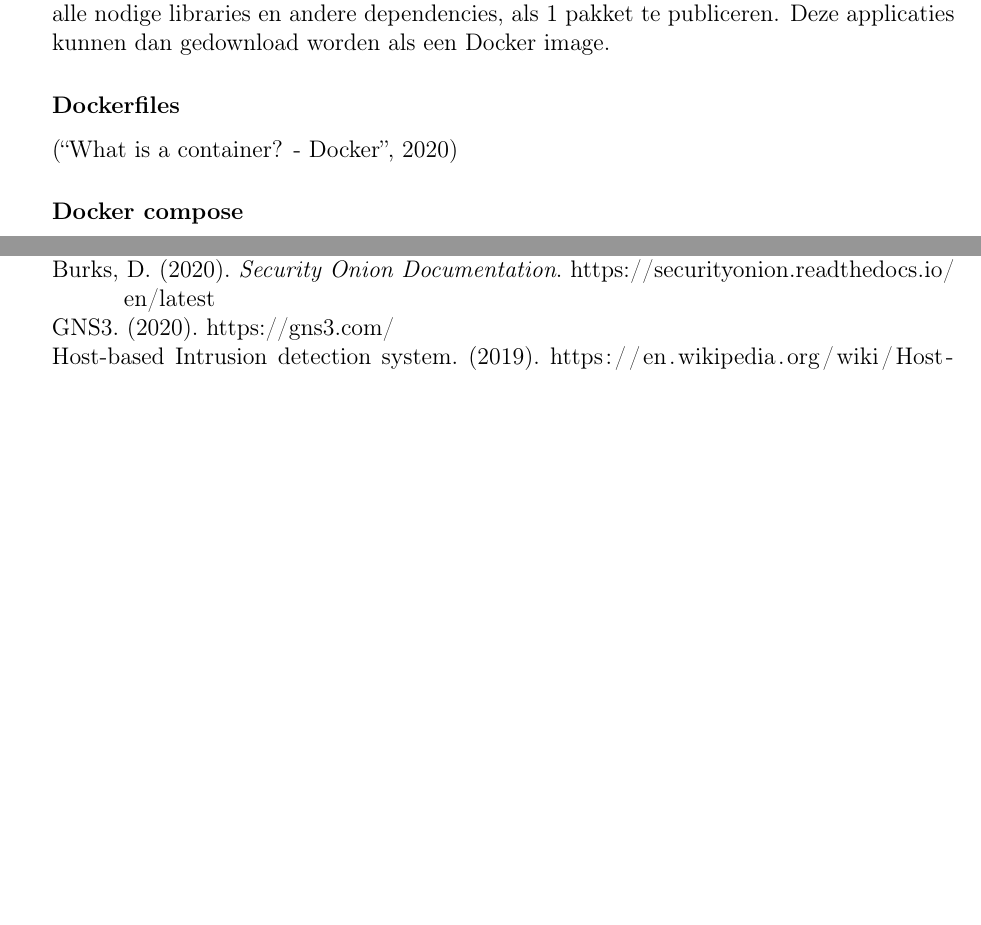
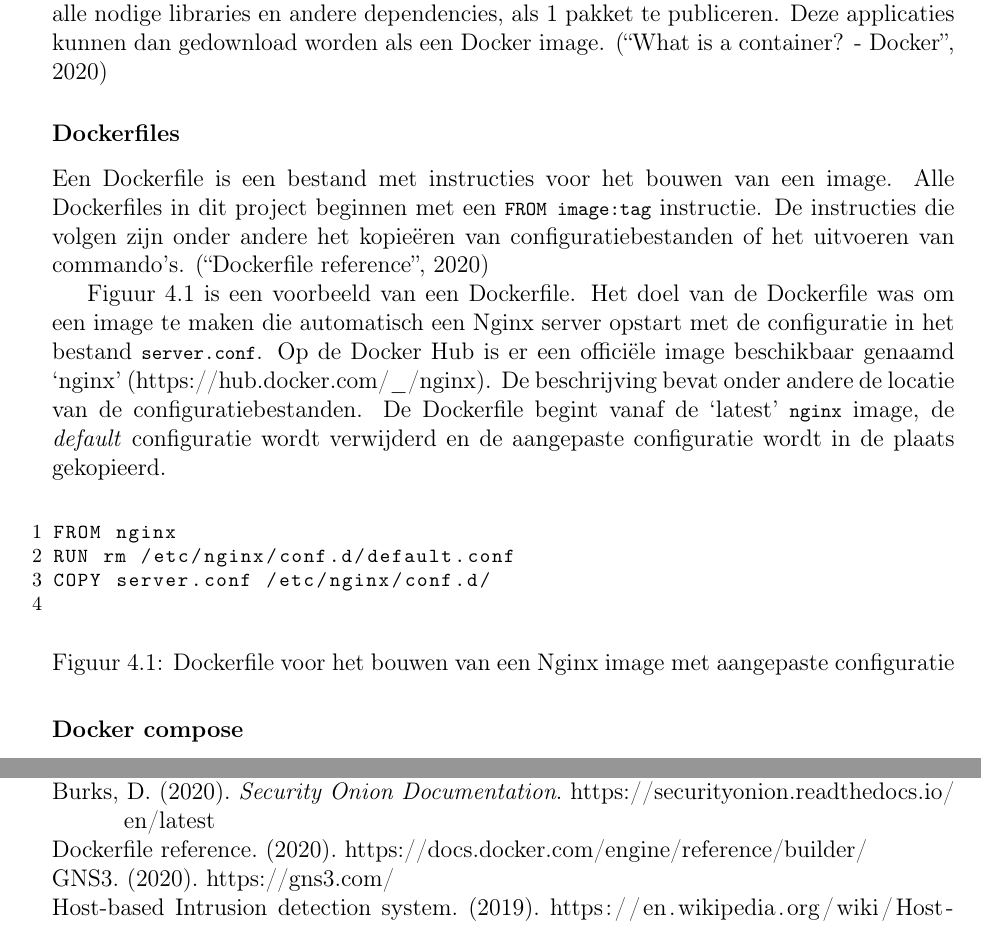
Before and after one commit to jnms-me/so-poc-thesis, a LaTeX thesis (thesis.tex): two parts of pages 28 and 53 of 55 before the commit and two parts of pages 28 and 54 of 56 after it, joined at a grey line, cut so that both start at the same text, the shorter picture padded with empty space. Compiled offline with pdfLaTeX.

Commit message:
Dockerfiles

```diff
--- a/thesis.tex
+++ b/thesis.tex
@@ -656,12 +654,29 @@ Ook kunnen tcp of udp poorten geforward worden naar interfaces van de host en ku
 
 Docker kan door softwareontwikkelaars gebruikt worden om hun applicaties samen met alle nodige libraries en andere dependencies, als 1 pakket te publiceren.
 Deze applicaties kunnen dan gedownload worden als een Docker image.
-
-% Evt Dockerfiles tonen
+\autocite{docker:containers}
 
 \subsubsection{Dockerfiles}
+Een Dockerfile is een bestand met instructies voor het bouwen van een image.
+Alle Dockerfiles in dit project beginnen met een \lstinline|FROM image:tag| instructie.
+De instructies die volgen zijn onder andere het kopieëren van configuratiebestanden of het uitvoeren van commando's.
+\autocite{docker:dockerfile}
 
-\autocite{docker:containers}
+Figuur \ref{fig:dockerfile-example} is een voorbeeld van een Dockerfile.
+Het doel van de Dockerfile was om een image te maken die automatisch een Nginx server opstart met de configuratie in het bestand \lstinline|server.conf|.
+Op de Docker Hub is er een officiële image beschikbaar genaamd `nginx' (\url{https://hub.docker.com/_/nginx}).
+De beschrijving bevat onder andere de locatie van de configuratiebestanden.
+De Dockerfile begint vanaf de `latest' \lstinline|nginx| image, de \emph{default} configuratie wordt verwijderd en de aangepaste configuratie wordt in de plaats gekopieerd.
+
+\begin{figure}[H]
+  \begin{lstlisting}
+FROM nginx
+RUN rm /etc/nginx/conf.d/default.conf
+COPY server.conf /etc/nginx/conf.d/
+  \end{lstlisting}
+  \caption{Dockerfile voor het bouwen van een Nginx image met aangepaste configuratie}
+  \label{fig:dockerfile-example}
+\end{figure}
 
 \subsubsection{Docker compose}
 Docker kan ook gebruikt worden bij het ontwikkelen van systemen die bestaan uit meerdere applicaties.
```
Also changed, not shown: references.bib (+6 -0 lines), thesis.tex (2 more changed lines).
